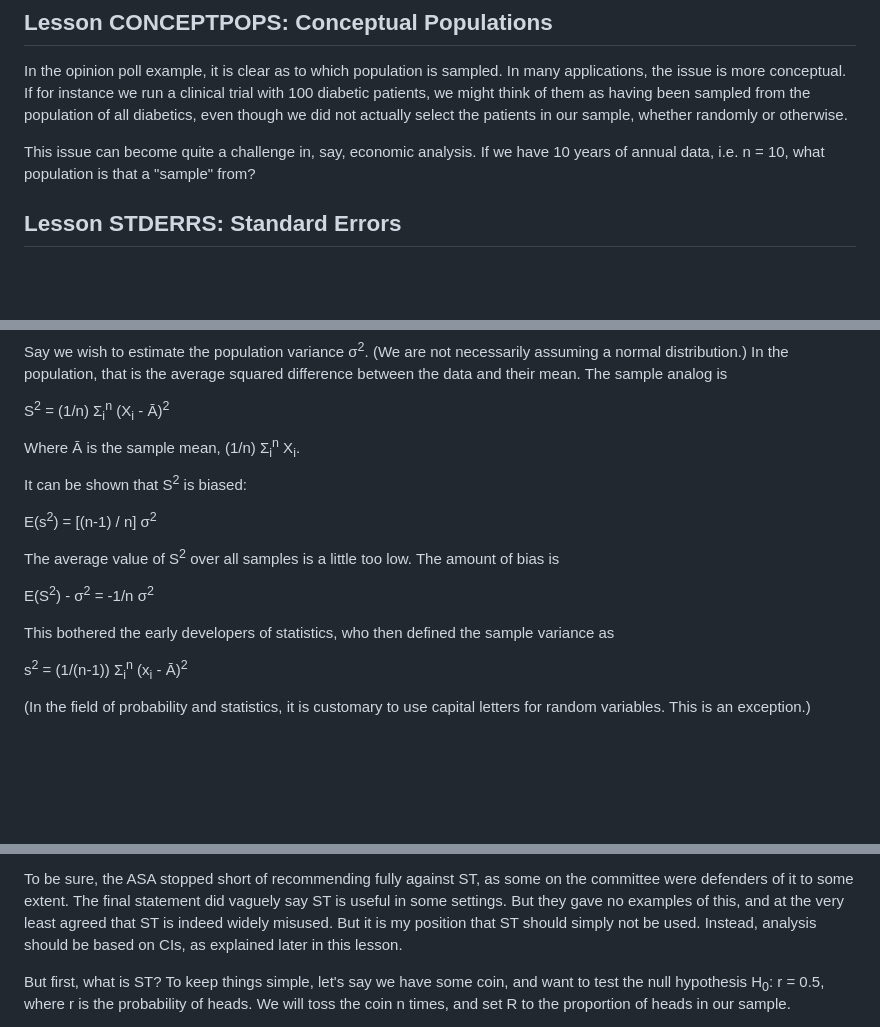
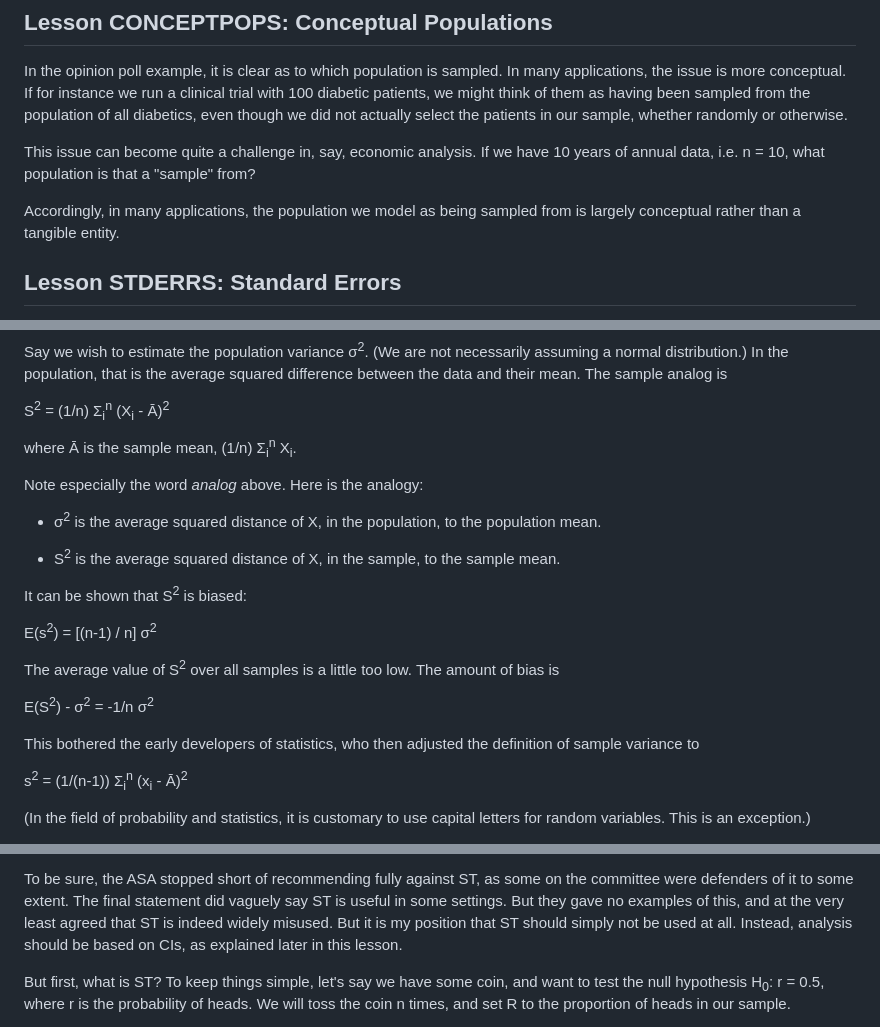
Before and after one commit to matloff/fastStat, a Markdown page: README.md, 3 parts joined by grey strips. Rendered like a GitHub page; blank space fills up the shorter version.

```diff
--- a/README.md
+++ b/README.md
@@ -180,6 +185,9 @@ sample, whether randomly or otherwise.
 This issue can become quite a challenge in, say, economic analysis.
 If we have 10 years of annual data, i.e. n = 10, what population
 is that a "sample" from?
+
+Accordingly, in many applications, the population we model as being
+sampled from is largely conceptual rather than a tangible entity.
 
 ## Lesson STDERRS:  Standard Errors
 
@@ -239,8 +247,16 @@ their mean.  The sample analog is
 S<sup>2</sup> = (1/n) &Sigma;<sub>i</sub><sup>n</sup>
 (X<sub>i</sub> - &#x100;)<sup>2</sup>
 
-Where &#x100; is the sample mean, (1/n)  &Sigma;<sub>i</sub><sup>n</sup>
+where &#x100; is the sample mean, (1/n)  &Sigma;<sub>i</sub><sup>n</sup>
 X<sub>i</sub>.
+
+Note especially the word *analog* above.  Here is the analogy:
+
+* &sigma;<sup>2</sup> is the average squared distance of X, in the
+population, to the population mean.
+
+* S<sup>2</sup> is the average squared distance of X, in the
+sample, to the sample mean.
 
 It can be shown that S<sup>2</sup> is biased:
 
@@ -251,8 +267,8 @@ low.  The amount of bias is
 
 E(S<sup>2</sup>) -  &sigma;<sup>2</sup> = -1/n  &sigma;<sup>2</sup>
 
-This bothered the early developers of statistics, who then defined the
-sample variance as
+This bothered the early developers of statistics, who then adjusted the
+definition of sample variance to
 
 s<sup>2</sup> = (1/(n-1)) &Sigma;<sub>i</sub><sup>n</sup>
 (x<sub>i</sub> - &#x100;)<sup>2</sup>
@@ -497,7 +527,7 @@ some on the committee were defenders of it to some extent.  The final
 statement did vaguely say ST is useful in some settings.  But they gave
 no examples of this, and at the very least agreed that ST is indeed
 widely misused.  But it is my position that ST should simply not be
-used.  Instead, analysis should be based on CIs, as explained later in
+used at all.  Instead, analysis should be based on CIs, as explained later in
 this lesson.
 
 But first, what is ST?  To keep things simple, let's say we have some
```
Also changed, not shown: other parts of README.md (+89 -44 lines).
